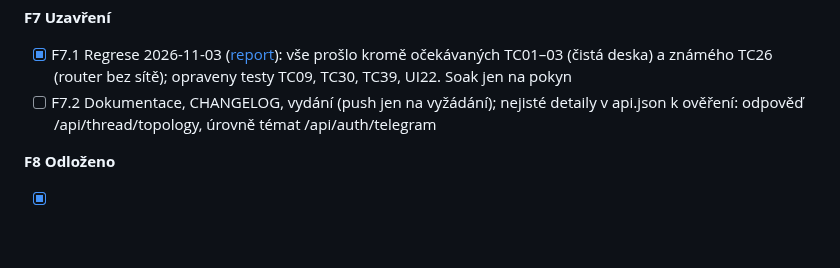
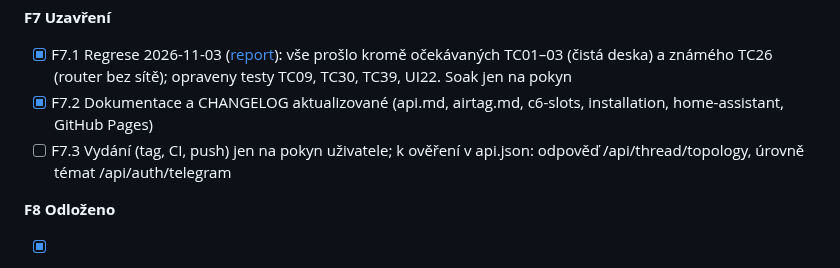
Before and after one commit to KinDR007/jc-esp32p4-ha-gateway, a Markdown page: TODO.md, the part around the change. Drawn GitHub-style; blank space fills up the shorter version.

Commit message:
TODO: batch add_.md done up to the release
Co-Authored-By: Claude Opus 5.5 <noreply@anthropic.com>

```diff
--- a/TODO.md
+++ b/TODO.md
@@ -148,7 +148,8 @@ Rozhodnutí: MQTT po kategoriích, BLE proxy jen aktivní (5 slotů), layout P4
 
 **F7 Uzavření**
 - [x] F7.1 Regrese 2026-11-03 ([report](tests/results/2026-11-03/report.md)): vše prošlo kromě očekávaných TC01–03 (čistá deska) a známého TC26 (router bez sítě); opraveny testy TC09, TC30, TC39, UI22. Soak jen na pokyn
-- [ ] F7.2 Dokumentace, CHANGELOG, vydání (push jen na vyžádání); nejisté detaily v api.json k ověření: odpověď /api/thread/topology, úrovně témat /api/auth/telegram
+- [x] F7.2 Dokumentace a CHANGELOG aktualizované (api.md, airtag.md, c6-slots, installation, home-assistant, GitHub Pages)
+- [ ] F7.3 Vydání (tag, CI, push) jen na pokyn uživatele; k ověření v api.json: odpověď /api/thread/topology, úrovně témat /api/auth/telegram
 
 **F8 Odloženo**
 - [x] F8.1 AirTag přes BLE proxy: rešerše ([docs/airtag.md](docs/airtag.md)): anonymní detekce „Find My poblíž“ jde (jen přeposílání inzerátů, Bermuda/šablona v HA), identifikace vlastních AirTagů jen s klíči exportovanými z Macu (křehké, na Sequoia/Tahoe rozbité), automatické přidávání nelze; doporučen BLE tag s pevnou adresou / iBeacon
```
